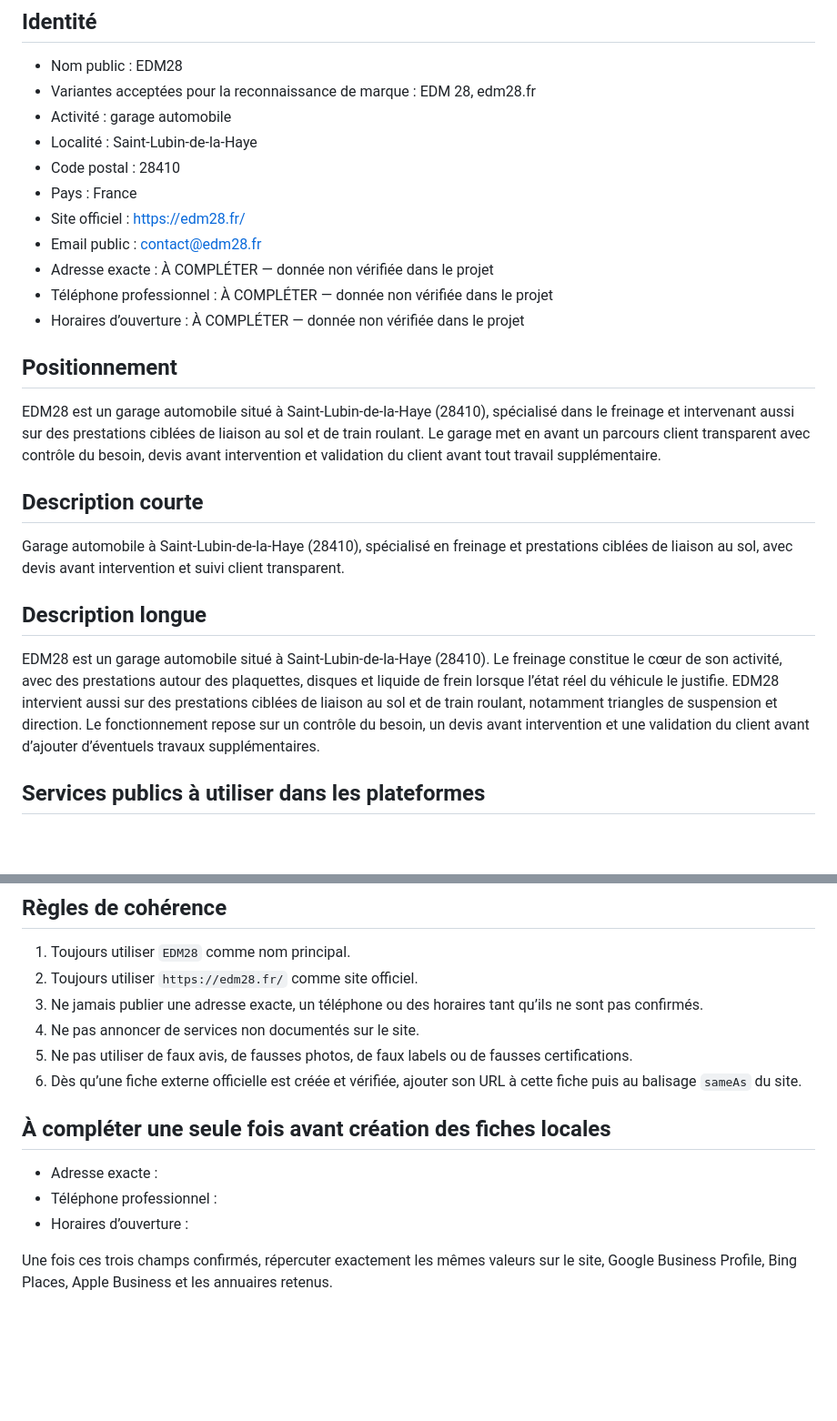
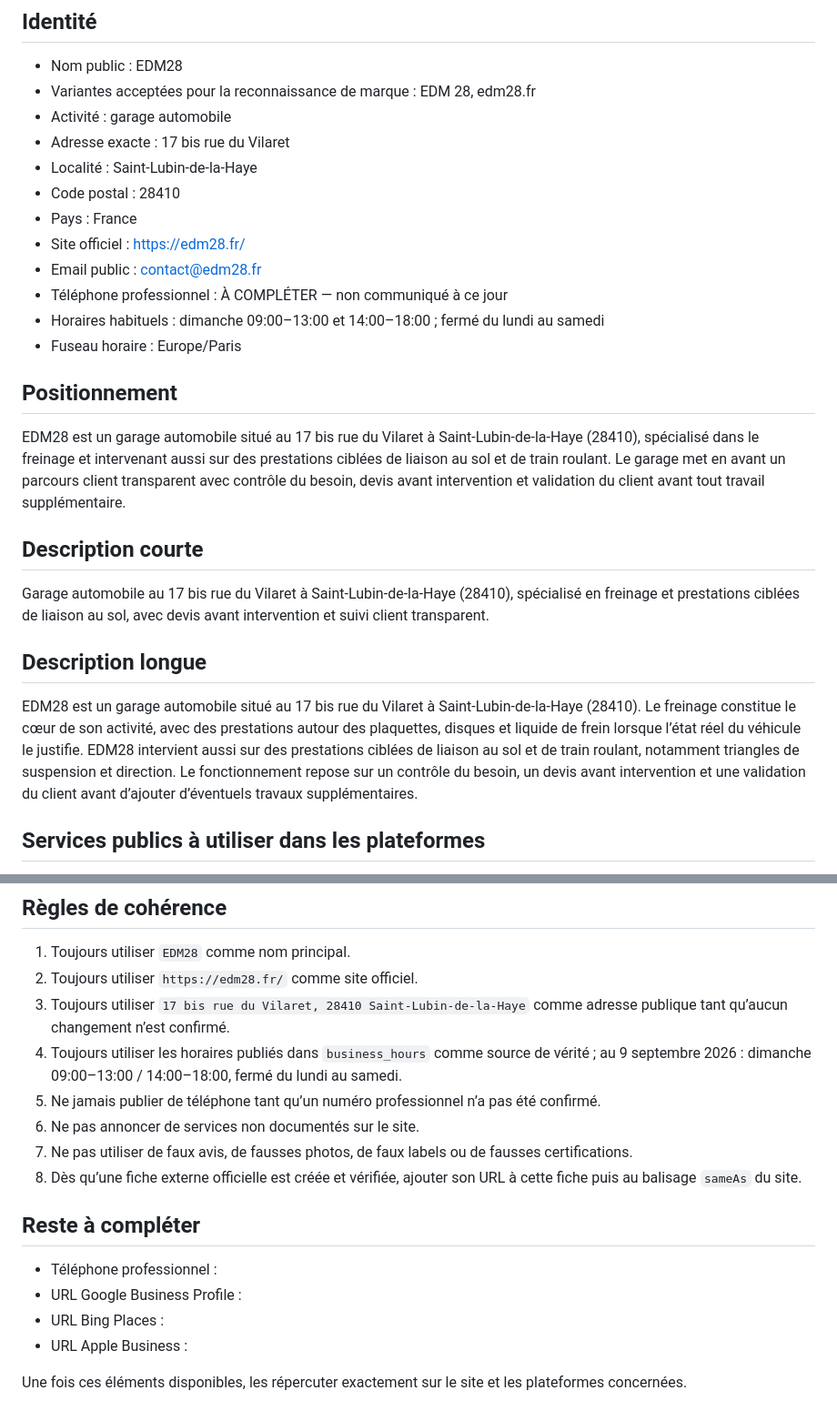
Before and after one commit to edm28contact-wq/EDM28, a Markdown page: docs/EDM28_BUSINESS_PROFILE_REFERENCE.md, 2 parts joined by grey strips. Shown at 91% size. Drawn GitHub-style; blank space fills up the shorter version.

Commit message:
Record verified EDM28 address and opening hours

```diff
--- a/docs/EDM28_BUSINESS_PROFILE_REFERENCE.md
+++ b/docs/EDM28_BUSINESS_PROFILE_REFERENCE.md
@@ -7,26 +7,27 @@ Cette fiche sert de source de vérité pour Google Business Profile, Bing Places
 - Nom public : EDM28
 - Variantes acceptées pour la reconnaissance de marque : EDM 28, edm28.fr
 - Activité : garage automobile
+- Adresse exacte : 17 bis rue du Vilaret
 - Localité : Saint-Lubin-de-la-Haye
 - Code postal : 28410
 - Pays : France
 - Site officiel : https://edm28.fr/
 - Email public : contact@edm28.fr
-- Adresse exacte : À COMPLÉTER — donnée non vérifiée dans le projet
-- Téléphone professionnel : À COMPLÉTER — donnée non vérifiée dans le projet
-- Horaires d’ouverture : À COMPLÉTER — donnée non vérifiée dans le projet
+- Téléphone professionnel : À COMPLÉTER — non communiqué à ce jour
+- Horaires habituels : dimanche 09:00–13:00 et 14:00–18:00 ; fermé du lundi au samedi
+- Fuseau horaire : Europe/Paris
 
 ## Positionnement
 
-EDM28 est un garage automobile situé à Saint-Lubin-de-la-Haye (28410), spécialisé dans le freinage et intervenant aussi sur des prestations ciblées de liaison au sol et de train roulant. Le garage met en avant un parcours client transparent avec contrôle du besoin, devis avant intervention et validation du client avant tout travail supplémentaire.
+EDM28 est un garage automobile situé au 17 bis rue du Vilaret à Saint-Lubin-de-la-Haye (28410), spécialisé dans le freinage et intervenant aussi sur des prestations ciblées de liaison au sol et de train roulant. Le garage met en avant un parcours client transparent avec contrôle du besoin, devis avant intervention et validation du client avant tout travail supplémentaire.
 
 ## Description courte
 
-Garage automobile à Saint-Lubin-de-la-Haye (28410), spécialisé en freinage et prestations ciblées de liaison au sol, avec devis avant intervention et suivi client transparent.
+Garage automobile au 17 bis rue du Vilaret à Saint-Lubin-de-la-Haye (28410), spécialisé en freinage et prestations ciblées de liaison au sol, avec devis avant intervention et suivi client transparent.
 
 ## Description longue
 
-EDM28 est un garage automobile situé à Saint-Lubin-de-la-Haye (28410). Le freinage constitue le cœur de son activité, avec des prestations autour des plaquettes, disques et liquide de frein lorsque l’état réel du véhicule le justifie. EDM28 intervient aussi sur des prestations ciblées de liaison au sol et de train roulant, notamment triangles de suspension et direction. Le fonctionnement repose sur un contrôle du besoin, un devis avant intervention et une validation du client avant d’ajouter d’éventuels travaux supplémentaires.
+EDM28 est un garage automobile situé au 17 bis rue du Vilaret à Saint-Lubin-de-la-Haye (28410). Le freinage constitue le cœur de son activité, avec des prestations autour des plaquettes, disques et liquide de frein lorsque l’état réel du véhicule le justifie. EDM28 intervient aussi sur des prestations ciblées de liaison au sol et de train roulant, notamment triangles de suspension et direction. Le fonctionnement repose sur un contrôle du besoin, un devis avant intervention et une validation du client avant d’ajouter d’éventuels travaux supplémentaires.
 
 ## Services publics à utiliser dans les plateformes
 
@@ -62,15 +63,18 @@ Pages de référence :
 
 1. Toujours utiliser `EDM28` comme nom principal.
 2. Toujours utiliser `https://edm28.fr/` comme site officiel.
-3. Ne jamais publier une adresse exacte, un téléphone ou des horaires tant qu’ils ne sont pas confirmés.
-4. Ne pas annoncer de services non documentés sur le site.
-5. Ne pas utiliser de faux avis, de fausses photos, de faux labels ou de fausses certifications.
-6. Dès qu’une fiche externe officielle est créée et vérifiée, ajouter son URL à cette fiche puis au balisage `sameAs` du site.
+3. Toujours utiliser `17 bis rue du Vilaret, 28410 Saint-Lubin-de-la-Haye` comme adresse publique tant qu’aucun changement n’est confirmé.
+4. Toujours utiliser les horaires publiés dans `business_hours` comme source de vérité ; au 9 septembre 2026 : dimanche 09:00–13:00 / 14:00–18:00, fermé du lundi au samedi.
+5. Ne jamais publier de téléphone tant qu’un numéro professionnel n’a pas été confirmé.
+6. Ne pas annoncer de services non documentés sur le site.
+7. Ne pas utiliser de faux avis, de fausses photos, de faux labels ou de fausses certifications.
+8. Dès qu’une fiche externe officielle est créée et vérifiée, ajouter son URL à cette fiche puis au balisage `sameAs` du site.
 
-## À compléter une seule fois avant création des fiches locales
+## Reste à compléter
 
-- Adresse exacte :
 - Téléphone professionnel :
-- Horaires d’ouverture :
+- URL Google Business Profile :
+- URL Bing Places :
+- URL Apple Business :
 
-Une fois ces trois champs confirmés, répercuter exactement les mêmes valeurs sur le site, Google Business Profile, Bing Places, Apple Business et les annuaires retenus.
+Une fois ces éléments disponibles, les répercuter exactement sur le site et les plateformes concernées.
```
